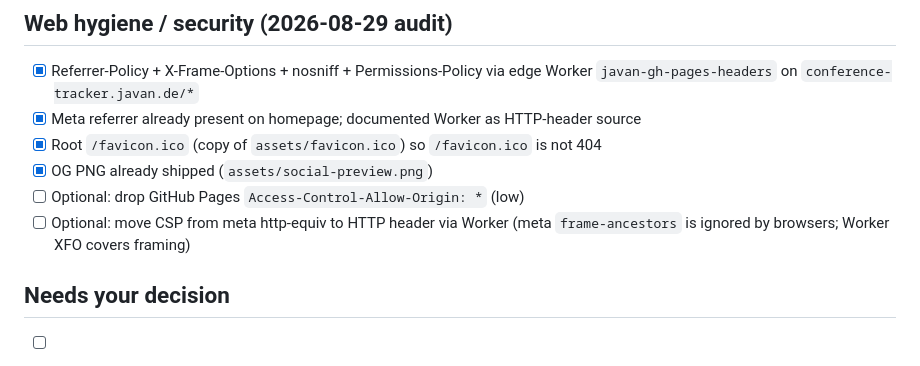
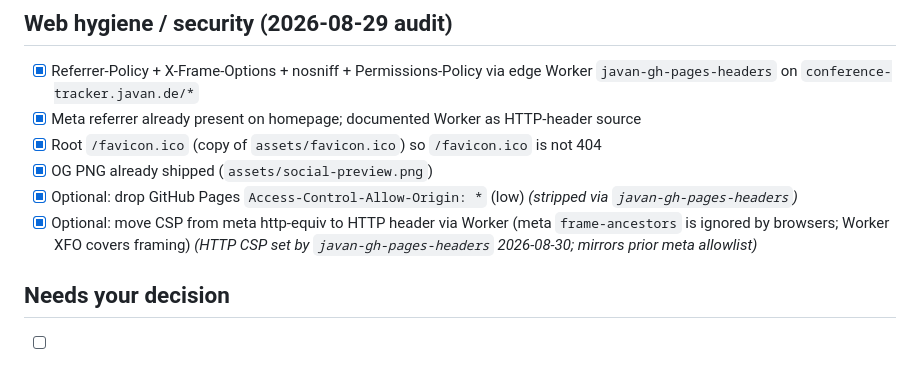
Before and after one commit to JavanXD/ConferenceTracker, a Markdown page: TODO.md, the part around the change. Drawn GitHub-style.

Commit message:
Mark HTTP CSP and ACAO strip done via edge Worker.

```diff
--- a/TODO.md
+++ b/TODO.md
@@ -281,8 +281,8 @@ Cross-cutting: **trust** (verification), **fresh data** (`conferences.csv` + pip
 - [x] Meta referrer already present on homepage; documented Worker as HTTP-header source
 - [x] Root `/favicon.ico` (copy of `assets/favicon.ico`) so `/favicon.ico` is not 404
 - [x] OG PNG already shipped (`assets/social-preview.png`)
-- [ ] Optional: drop GitHub Pages `Access-Control-Allow-Origin: *` (low)
-- [ ] Optional: move CSP from meta http-equiv to HTTP header via Worker (meta `frame-ancestors` is ignored by browsers; Worker XFO covers framing)
+- [x] Optional: drop GitHub Pages `Access-Control-Allow-Origin: *` (low) *(stripped via `javan-gh-pages-headers`)*
+- [x] Optional: move CSP from meta http-equiv to HTTP header via Worker (meta `frame-ancestors` is ignored by browsers; Worker XFO covers framing) *(HTTP CSP set by `javan-gh-pages-headers` 2026-08-30; mirrors prior meta allowlist)*
 
 ## Needs your decision
 
```
